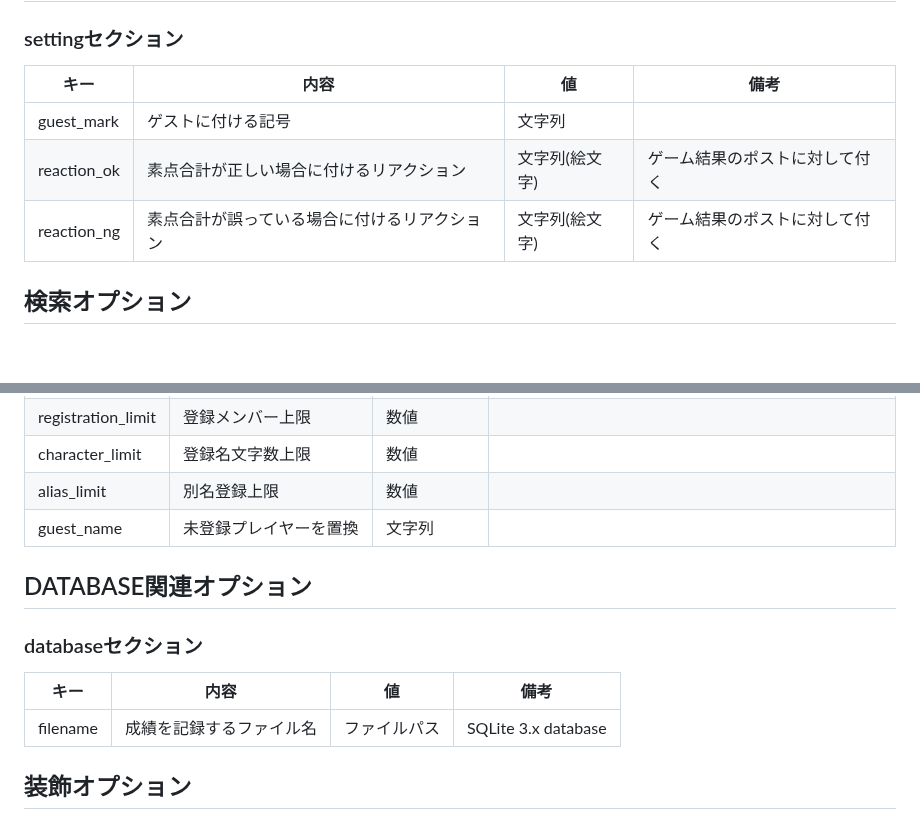
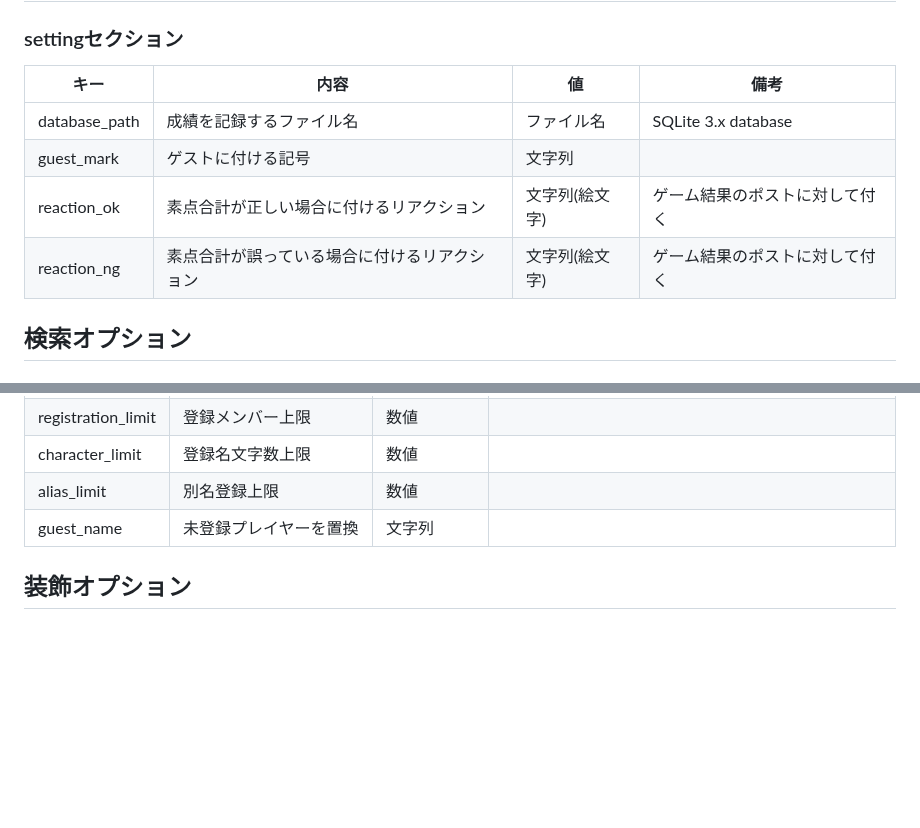
Before and after one commit to togakushi/slack-mahjong-score-management, a Markdown page: document/customize.md, 2 parts joined by grey strips. Rendered like a GitHub page; blank space fills up the shorter version.

```diff
--- a/document/customize.md
+++ b/document/customize.md
@@ -18,11 +18,12 @@ INIファイル内の設定を変更することで、動作を変更可能。
 
 ### settingセクション
 
-| キー        | 内容                                         | 値             | 備考                           |
-| ----------- | -------------------------------------------- | -------------- | ------------------------------ |
-| guest_mark  | ゲストに付ける記号                           | 文字列         |                                |
-| reaction_ok | 素点合計が正しい場合に付けるリアクション     | 文字列(絵文字) | ゲーム結果のポストに対して付く |
-| reaction_ng | 素点合計が誤っている場合に付けるリアクション | 文字列(絵文字) | ゲーム結果のポストに対して付く |
+| キー          | 内容                                   | 値           | 備考                       |
+| ------------- | -------------------------------------- | ----------- | -------------------------- |
+| database_path | 成績を記録するファイル名                  | ファイル名    | SQLite 3.x database        |
+| guest_mark    | ゲストに付ける記号                       | 文字列        |                            |
+| reaction_ok   | 素点合計が正しい場合に付けるリアクション    | 文字列(絵文字) | ゲーム結果のポストに対して付く |
+| reaction_ng   | 素点合計が誤っている場合に付けるリアクション | 文字列(絵文字) | ゲーム結果のポストに対して付く |
 
 ## 検索オプション
 
@@ -83,13 +84,6 @@ INIファイル内の設定を変更することで、動作を変更可能。
 | alias_limit        | 別名登録上限             | 数値         |                                                      |
 | guest_name         | 未登録プレイヤーを置換   | 文字列       |                                                      |
 
-## DATABASE関連オプション
-
-### databaseセクション
-
-| キー     | 内容                     | 値           | 備考                |
-| -------- | ------------------------ | ------------ | ------------------- |
-| filename | 成績を記録するファイル名 | ファイルパス | SQLite 3.x database |
 
 ## 装飾オプション
 
```
